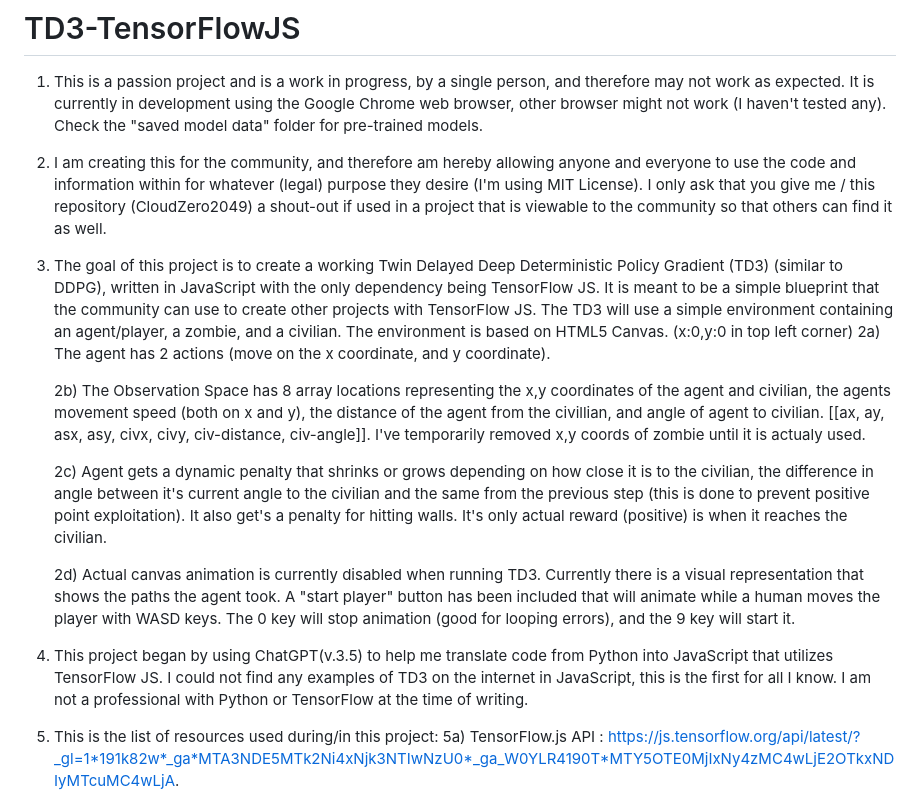
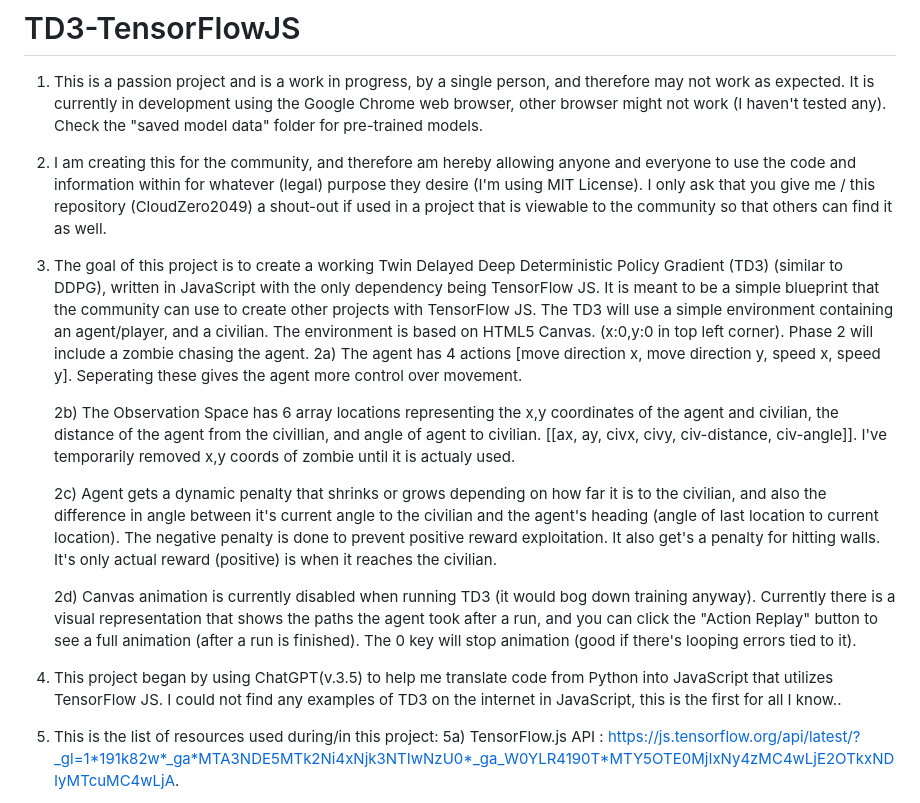
Before and after one commit to CloudZero2049/TD3-TensorFlowJS, a Markdown page: README.md, the part around the change. Drawn GitHub-style.

Commit message:
Updated actions, observation space, and animation details

```diff
--- a/README.md
+++ b/README.md
@@ -3,17 +3,17 @@
 
 2) I am creating this for the community, and therefore am hereby allowing anyone and everyone to use the code and information within for whatever (legal) purpose they desire (I'm using MIT License). I only ask that you give me / this repository (CloudZero2049) a shout-out if used in a project that is viewable to the community so that others can find it as well.
 
-3) The goal of this project is to create a working Twin Delayed Deep Deterministic Policy Gradient (TD3) (similar to DDPG), written in JavaScript with the only dependency being TensorFlow JS. It is meant to be a simple blueprint that the community can use to create other projects with TensorFlow JS. The TD3 will use a simple environment containing an agent/player, a zombie, and a civilian. The environment is based on HTML5 Canvas. (x:0,y:0 in top left corner)
-	2a) The agent has 2 actions (move on the x coordinate, and y coordinate).
+3) The goal of this project is to create a working Twin Delayed Deep Deterministic Policy Gradient (TD3) (similar to DDPG), written in JavaScript with the only dependency being TensorFlow JS. It is meant to be a simple blueprint that the community can use to create other projects with TensorFlow JS. The TD3 will use a simple environment containing an agent/player, and a civilian. The environment is based on HTML5 Canvas. (x:0,y:0 in top left corner). Phase 2 will include a zombie chasing the agent.
+	2a) The agent has 4 actions [move direction x, move direction y, speed x, speed y]. Seperating these gives the agent more control over movement.
 
-	2b) The Observation Space has 8 array locations representing the x,y coordinates of the agent and civilian, the agents movement speed (both on x and y), the distance of the agent from the civillian, and angle of agent to civilian. [[ax, ay, asx, asy, civx, civy, civ-distance, civ-angle]]. I've temporarily removed x,y coords of zombie until it is actualy used.
+	2b) The Observation Space has 6 array locations representing the x,y coordinates of the agent and civilian, the distance of the agent from the civillian, and angle of agent to civilian. [[ax, ay, civx, civy, civ-distance, civ-angle]]. I've temporarily removed x,y coords of zombie until it is actualy used.
 
-	2c) Agent gets a dynamic penalty that shrinks or grows depending on how close it is to the civilian, the difference in angle between it's current angle to the civilian and the same from the previous step (this is done to prevent positive point exploitation). It also get's a penalty for hitting walls. It's only actual reward (positive) is when it reaches the civilian.
+	2c) Agent gets a dynamic penalty that shrinks or grows depending on how far it is to the civilian, and also the difference in angle between it's current angle to the civilian and the agent's heading (angle of last location to current location). The negative penalty is done to prevent positive reward exploitation. It also get's a penalty for hitting walls. It's only actual reward (positive) is when it reaches the civilian.
 
-	2d) Actual canvas animation is currently disabled when running TD3. Currently there is a visual representation that shows the paths the agent took. A "start player" button has been included that will animate while a human moves the player with WASD keys. The 0 key will stop animation (good for looping errors), and the 9 key will start it.
+	2d) Canvas animation is currently disabled when running TD3 (it would bog down training anyway). Currently there is a visual representation that shows the paths the agent took after a run, and you can click the "Action Replay" button to see a full animation (after a run is finished). The 0 key will stop animation (good if there's looping errors tied to it).
 
 
-4) This project began by using ChatGPT(v.3.5) to help me translate code from Python into JavaScript that utilizes TensorFlow JS. I could not find any examples of TD3 on the internet in JavaScript, this is the first for all I know. I am not a professional with Python or TensorFlow at the time of writing.
+4) This project began by using ChatGPT(v.3.5) to help me translate code from Python into JavaScript that utilizes TensorFlow JS. I could not find any examples of TD3 on the internet in JavaScript, this is the first for all I know..
 
 5) This is the list of resources used during/in this project:
 	5a) TensorFlow.js API : https://js.tensorflow.org/api/latest/?_gl=1*191k82w*_ga*MTA3NDE5MTk2Ni4xNjk3NTIwNzU0*_ga_W0YLR4190T*MTY5OTE0MjIxNy4zMC4wLjE2OTkxNDIyMTcuMC4wLjA.
```
